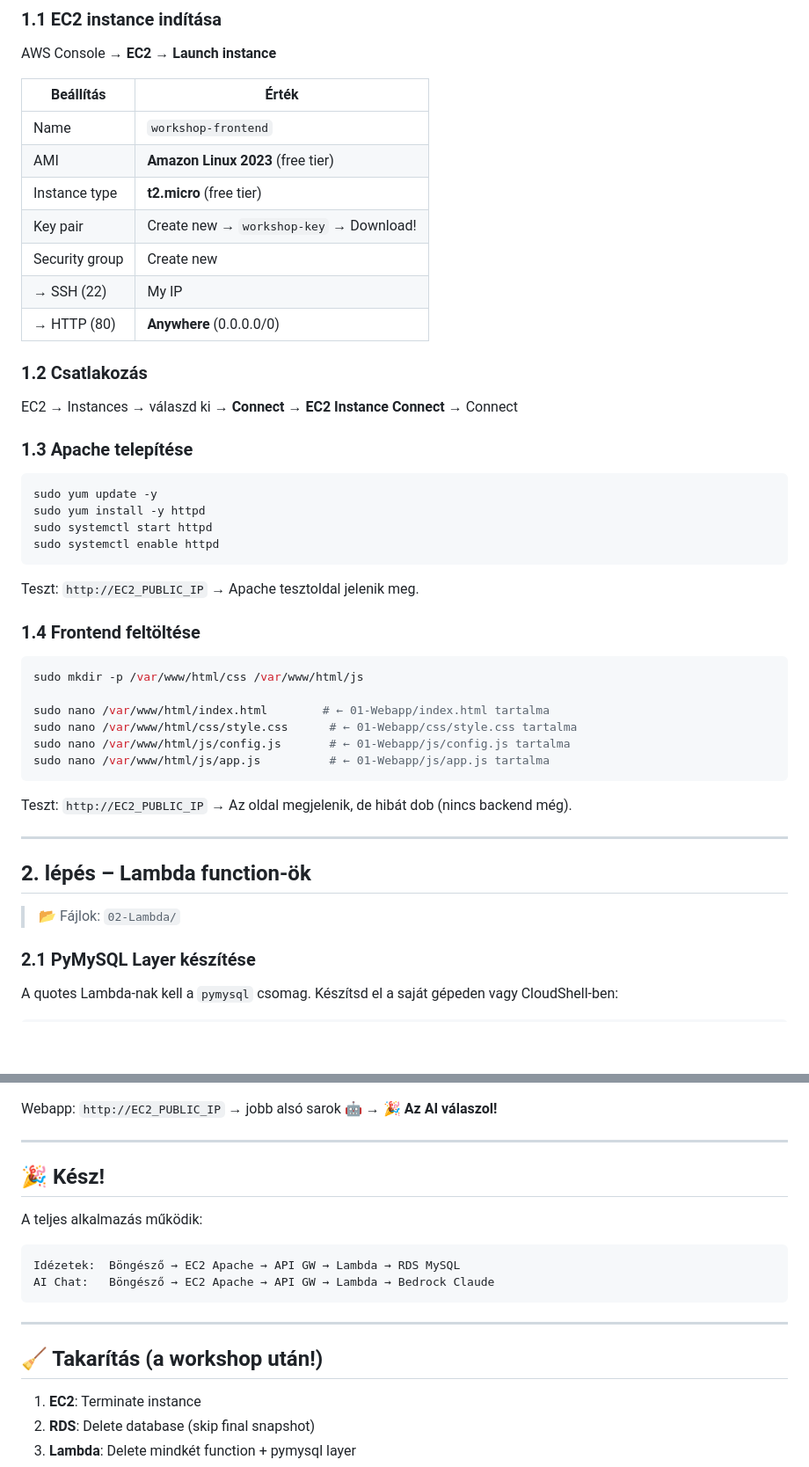
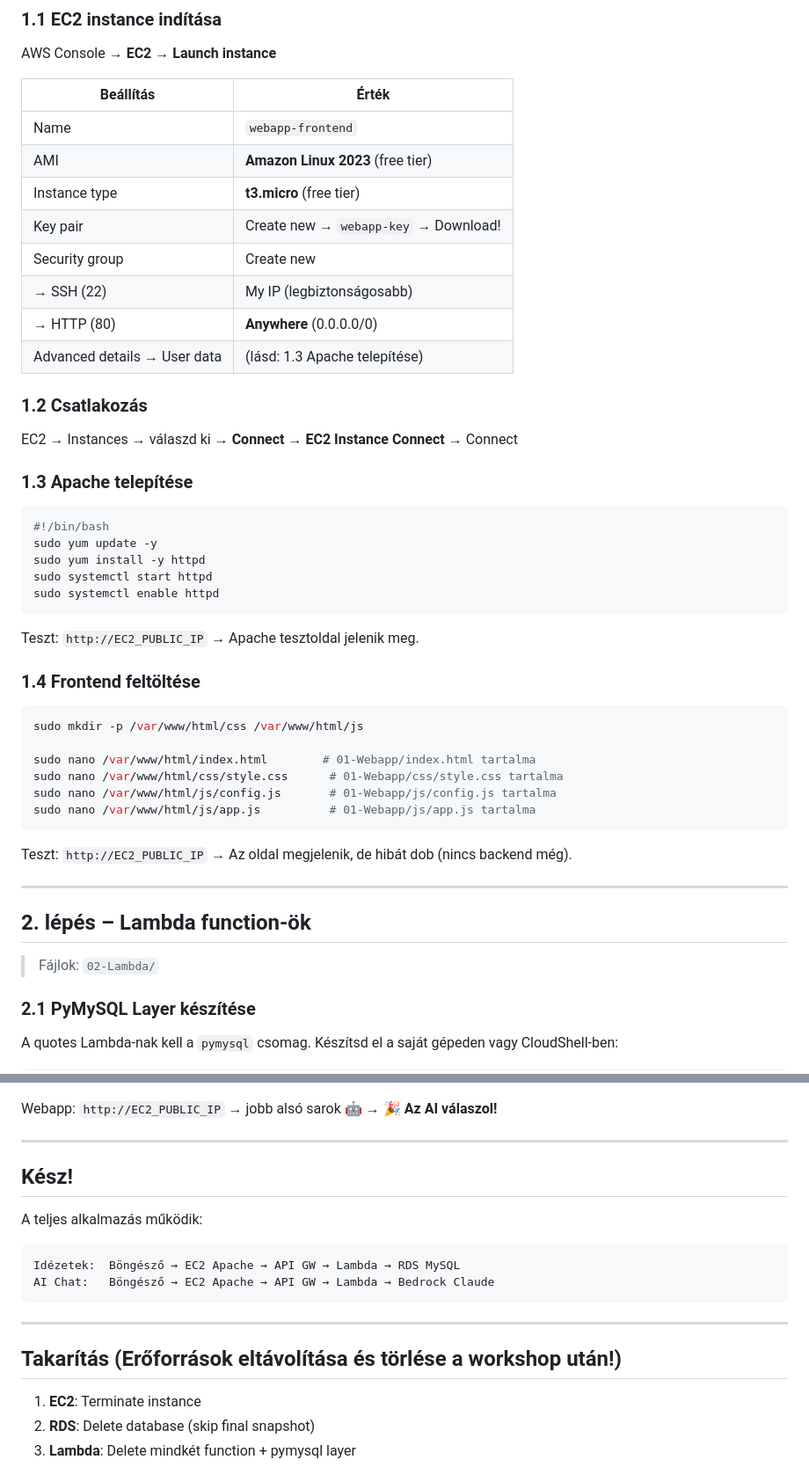
Before and after one commit to cloudsteak/trn-aws-workshop, a Markdown page: README.md, 2 parts joined by grey strips. Shown at 88% size. Drawn GitHub-style; blank space fills up the shorter version.

Commit message:
fix: Update README for clarity and consistency in architecture and project structure

````diff
--- a/README.md
+++ b/README.md
@@ -97,13 +96,14 @@ AWS Console → **EC2** → **Launch instance**
 
 | Beállítás | Érték |
 |-----------|-------|
-| Name | `workshop-frontend` |
+| Name | `webapp-frontend` |
 | AMI | **Amazon Linux 2023** (free tier) |
-| Instance type | **t2.micro** (free tier) |
-| Key pair | Create new → `workshop-key` → Download! |
+| Instance type | **t3.micro** (free tier) |
+| Key pair | Create new → `webapp-key` → Download! |
 | Security group | Create new |
-| → SSH (22) | My IP |
+| → SSH (22) | My IP (legbiztonságosabb) |
 | → HTTP (80) | **Anywhere** (0.0.0.0/0) |
+| Advanced details → User data | (lásd: 1.3 Apache telepítése) |
 
 ### 1.2 Csatlakozás
 
@@ -112,6 +112,7 @@ EC2 → Instances → válaszd ki → **Connect** → **EC2 Instance Connect**
 ### 1.3 Apache telepítése
 
 ```bash
+#!/bin/bash
 sudo yum update -y
 sudo yum install -y httpd
 sudo systemctl start httpd
@@ -125,10 +126,10 @@ Teszt: `http://EC2_PUBLIC_IP` → Apache tesztoldal jelenik meg.
 ```bash
 sudo mkdir -p /var/www/html/css /var/www/html/js
 
-sudo nano /var/www/html/index.html        # ← 01-Webapp/index.html tartalma
-sudo nano /var/www/html/css/style.css      # ← 01-Webapp/css/style.css tartalma
-sudo nano /var/www/html/js/config.js       # ← 01-Webapp/js/config.js tartalma
-sudo nano /var/www/html/js/app.js          # ← 01-Webapp/js/app.js tartalma
+sudo nano /var/www/html/index.html        # 01-Webapp/index.html tartalma
+sudo nano /var/www/html/css/style.css      # 01-Webapp/css/style.css tartalma
+sudo nano /var/www/html/js/config.js       # 01-Webapp/js/config.js tartalma
+sudo nano /var/www/html/js/app.js          # 01-Webapp/js/app.js tartalma
 ```
 
 Teszt: `http://EC2_PUBLIC_IP` → Az oldal megjelenik, de hibát dob (nincs backend még).
@@ -137,7 +138,7 @@ Teszt: `http://EC2_PUBLIC_IP` → Az oldal megjelenik, de hibát dob (nincs back
 
 ## 2. lépés – Lambda function-ök
 
-> 📂 Fájlok: `02-Lambda/`
+> Fájlok: `02-Lambda/`
 
 ### 2.1 PyMySQL Layer készítése
 
@@ -336,7 +337,7 @@ Webapp: `http://EC2_PUBLIC_IP` → jobb alsó sarok 🤖 → 🎉 **Az AI válas
 
 ---
 
-## 🎉 Kész!
+## Kész!
 
 A teljes alkalmazás működik:
 
@@ -347,7 +348,7 @@ AI Chat:   Böngésző → EC2 Apache → API GW → Lambda → Bedrock Claude
 
 ---
 
-## 🧹 Takarítás (a workshop után!)
+## Takarítás (Erőforrások eltávolítása és törlése a workshop után!)
 
 1. **EC2**: Terminate instance
 2. **RDS**: Delete database (skip final snapshot)
````
Also changed, not shown: other parts of README.md (+13 -18 lines).
